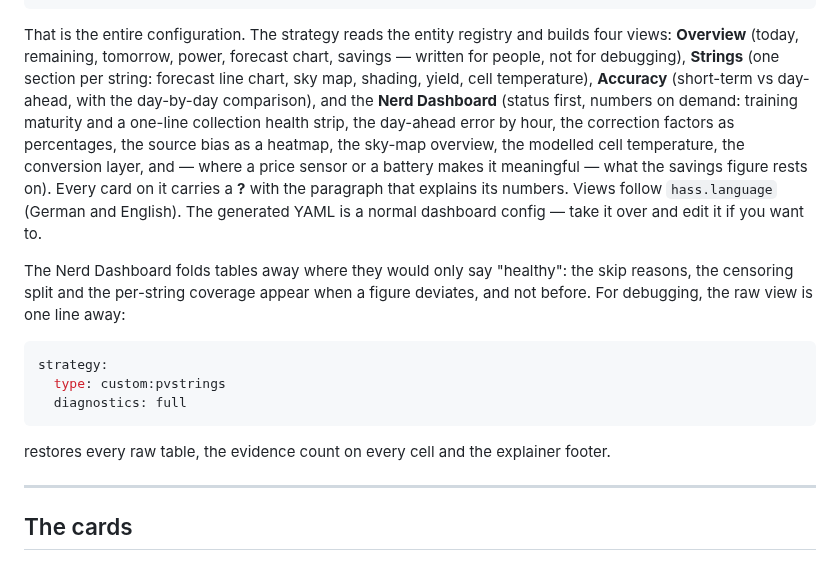
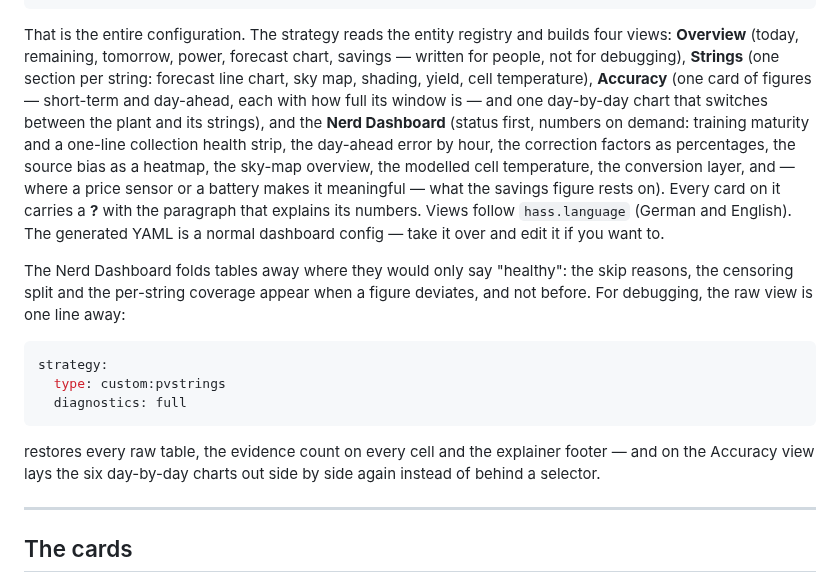
Before and after one commit to doccodyblue/ha-pvstrings-dash, a Markdown page: README.md, the part around one of its changes. Rendered like a GitHub page.

````diff
--- a/README.md
+++ b/README.md
@@ -50,8 +50,9 @@ That is the entire configuration. The strategy reads the entity registry and
 builds four views: **Overview** (today, remaining, tomorrow, power, forecast
 chart, savings — written for people, not for debugging), **Strings** (one
 section per string: forecast line chart, sky map, shading, yield, cell
-temperature), **Accuracy** (short-term vs day-ahead, with the day-by-day
-comparison), and the **Nerd Dashboard** (status first, numbers on demand:
+temperature), **Accuracy** (one card of figures — short-term and day-ahead,
+each with how full its window is — and one day-by-day chart that switches
+between the plant and its strings), and the **Nerd Dashboard** (status first, numbers on demand:
 training maturity and a one-line collection health strip, the day-ahead error
 by hour, the correction factors as percentages, the source bias as a heatmap,
 the sky-map overview, the modelled cell temperature, the conversion layer, and
@@ -72,7 +73,8 @@ strategy:
 ```
 
 restores every raw table, the evidence count on every cell and the explainer
-footer.
+footer — and on the Accuracy view lays the six day-by-day charts out side by
+side again instead of behind a selector.
 
 ---
 
````
Also changed, not shown: other parts of README.md (+40 -0 lines), docs/img/accuracy-dark.png (added), 3 other files.
